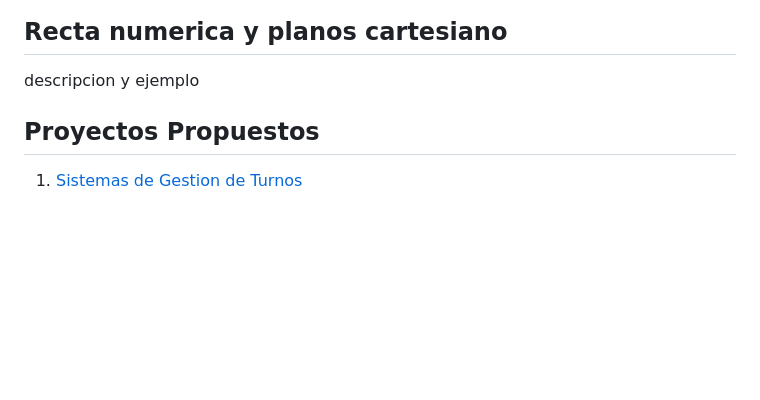
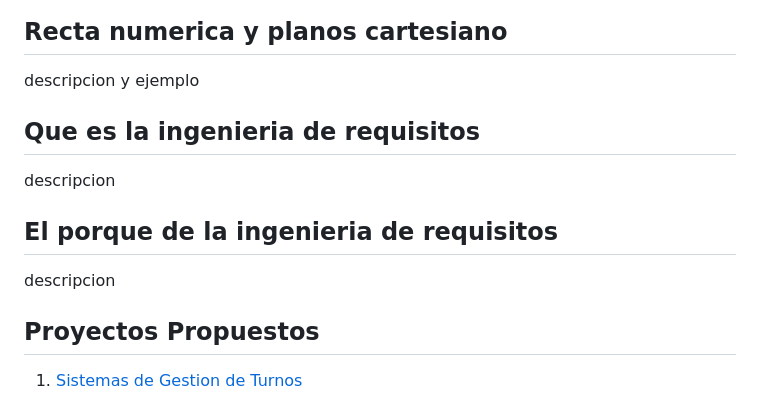
Before and after one commit to Emma-2021-0618/Taller-Seminario2, a Markdown page: Referencia.md, the part around the change. Rendered like a GitHub page; blank space fills up the shorter version.

```diff
--- a/Referencia.md
+++ b/Referencia.md
@@ -78,6 +78,13 @@ descripcion y ejemplo
 
 descripcion y ejemplo
 
+## Que es la ingenieria de requisitos
+
+descripcion
+
+## El porque de la ingenieria de requisitos
+
+descripcion
 
 ## Proyectos Propuestos
 
```
